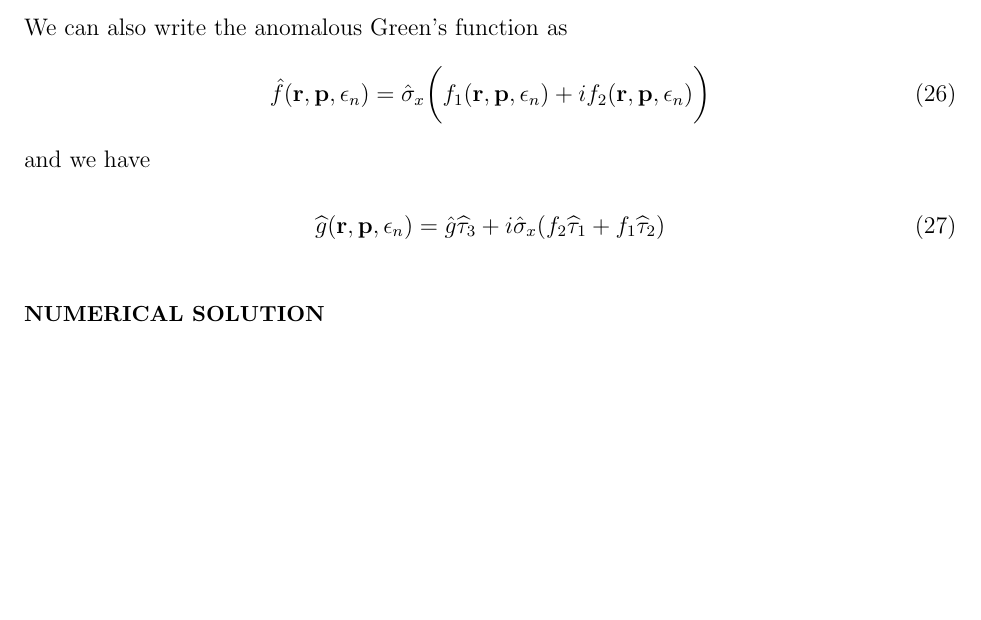
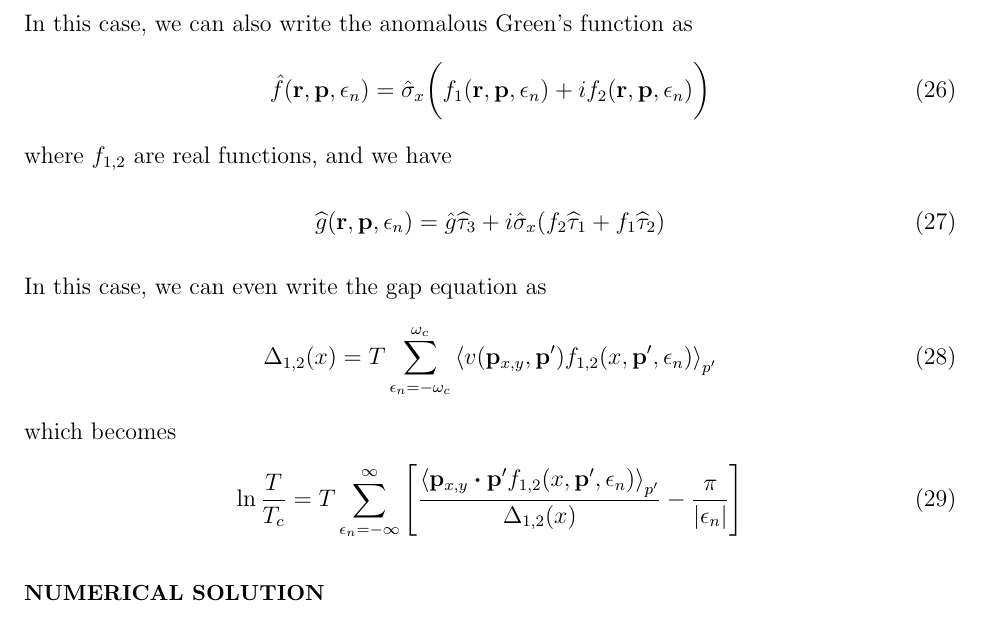
Before and after one commit to junguanghe/annulus_3he_a, a LaTeX paper (eilenberger/eilenberger.tex): part of page 4 of 4, cut so that both start at the same text, the shorter picture padded with empty space. Compiled offline with pdfLaTeX.

Commit message:
feat: enhance eilenberger.tex with additional formulations for the anomalous Green's function and gap equation, improving clarity on temperature dependence and pairing mechanisms

```diff
--- a/eilenberger/eilenberger.tex
+++ b/eilenberger/eilenberger.tex
@@ -200,15 +200,29 @@ Here $\Delta_1(x)$ and $\Delta_2(x)$ are real functions, and we have
     \end{pmatrix} \\
      & = i\hat{\sigma}_x(\Delta_2p_y\widehat{\tau}_1 + \Delta_1p_x\widehat{\tau}_2)
 \end{align}
-We can also write the anomalous Green's function as
+In this case, we can also write the anomalous Green's function as
 \begin{align}
     \hat{f}(\vb{r}, \vb{p}, \epsilon_n)
     = \hat{\sigma}_x \bigg(f_1(\vb{r}, \vb{p}, \epsilon_n) + if_2(\vb{r}, \vb{p}, \epsilon_n) \bigg)
 \end{align}
-and we have
+where $f_{1,2}$ are real functions, and we have
 \begin{align}
     \widehat{g}(\vb{r}, \vb{p}, \epsilon_n)
     = \hat{g}\widehat{\tau}_3 + i\hat{\sigma}_x(f_2\widehat{\tau}_1 + f_1\widehat{\tau}_2)
+\end{align}
+In this case, we can even write the gap equation as
+\begin{align}
+    \Delta_{1,2}(x) = T\sum_{\epsilon_n=-\omega_c}^{\omega_c}\ev{v(\vb{p}_{x,y}, \vb{p}')
+        f_{1,2}(x, \vb{p}', \epsilon_n)}_{p'}
+\end{align}
+which becomes
+\begin{align}
+    \ln{\frac{T}{T_c}} = T\sum_{\epsilon_n=-\infty}^{\infty}
+    \left[
+    \frac{\ev{\vb{p}_{x,y}\vdot\vb{p}'f_{1,2}(x, \vb{p}', \epsilon_n)}_{p'}}
+    {\Delta_{1,2}(x)}
+    - \frac{\pi}{|\epsilon_n|}
+    \right]
 \end{align}
 
 \section{Numerical solution}
```
Also changed, not shown: eilenberger/eilenberger.pdf.
